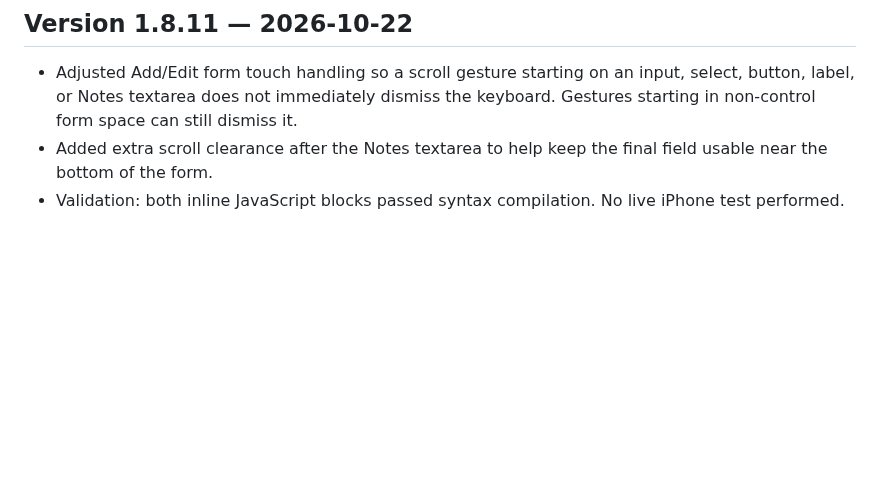
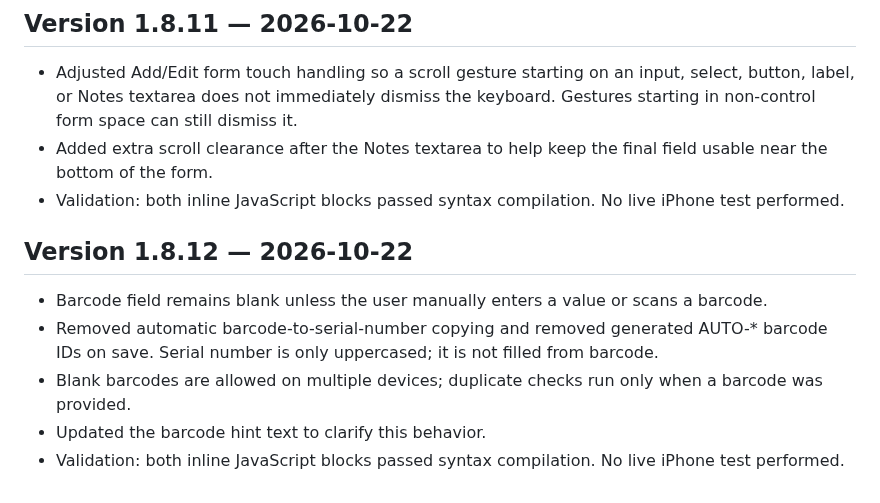
Before and after one commit to BobbyT416/BLS-Printer-Inventory, a Markdown page: HANDOFF.md, the part around the change. GitHub-like rendering; blank space fills up the shorter version.

Commit message:
Document optional manual-only barcode behavior in v1.8.12

```diff
--- a/HANDOFF.md
+++ b/HANDOFF.md
@@ -372,3 +372,11 @@ Fields include Barcode, Serial Number, Asset Tag, Date Received, Type, Model, Pa
 - Adjusted Add/Edit form touch handling so a scroll gesture starting on an input, select, button, label, or Notes textarea does not immediately dismiss the keyboard. Gestures starting in non-control form space can still dismiss it.
 - Added extra scroll clearance after the Notes textarea to help keep the final field usable near the bottom of the form.
 - Validation: both inline JavaScript blocks passed syntax compilation. No live iPhone test performed.
+
+
+## Version 1.8.12 — 2026-10-22
+- Barcode field remains blank unless the user manually enters a value or scans a barcode.
+- Removed automatic barcode-to-serial-number copying and removed generated AUTO-* barcode IDs on save. Serial number is only uppercased; it is not filled from barcode.
+- Blank barcodes are allowed on multiple devices; duplicate checks run only when a barcode was provided.
+- Updated the barcode hint text to clarify this behavior.
+- Validation: both inline JavaScript blocks passed syntax compilation. No live iPhone test performed.
```
